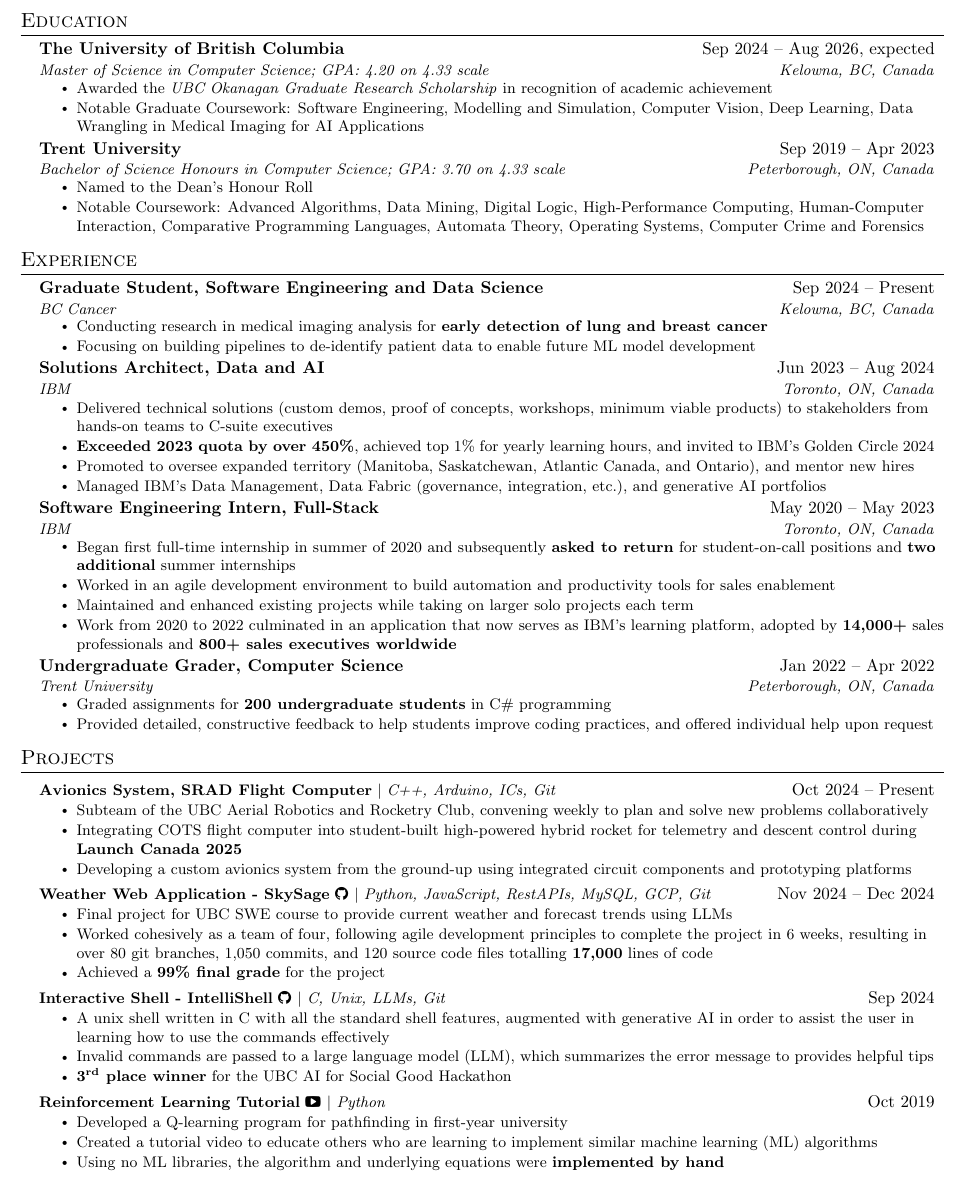
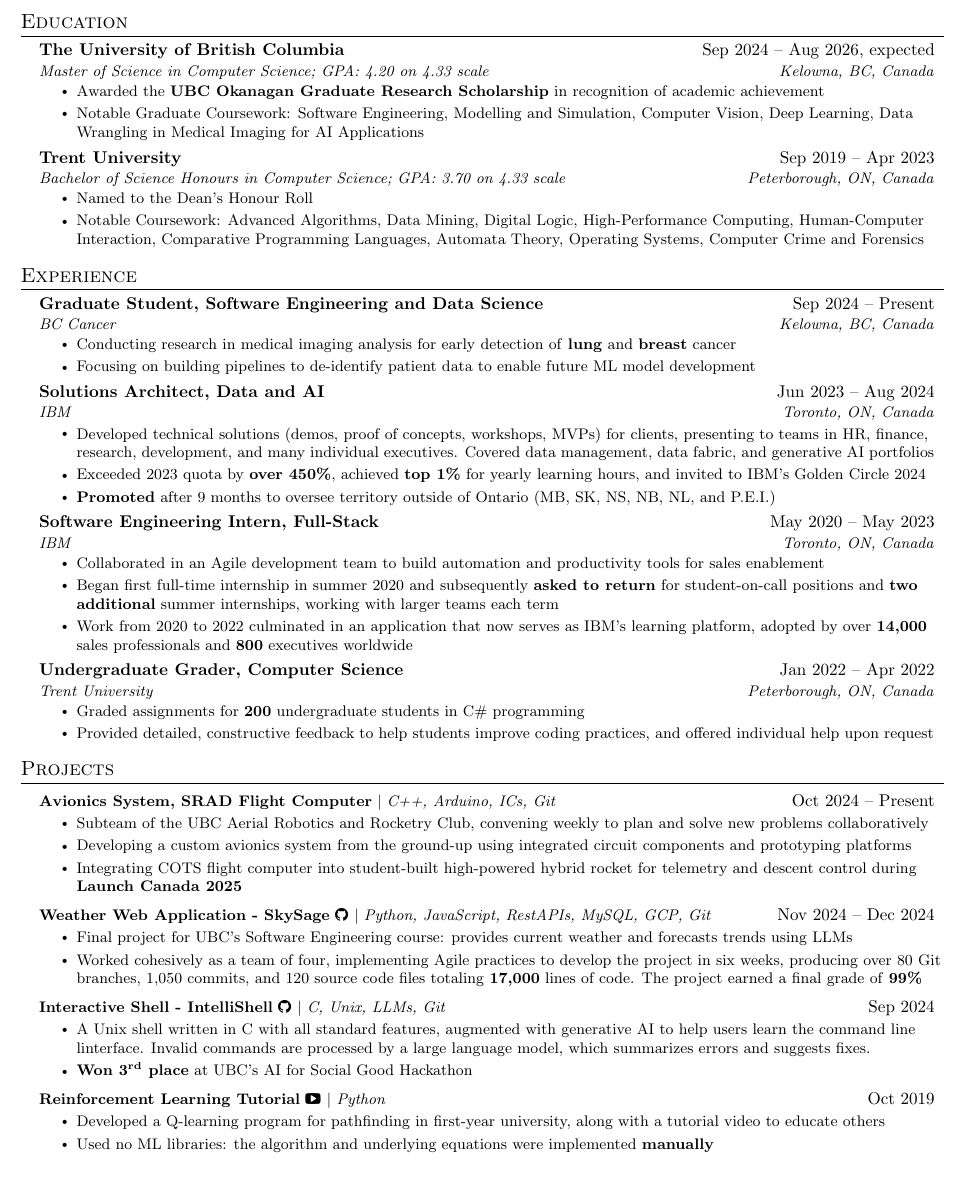
Before and after one commit to rileyeaton-ubc/rileyeaton-resume, a LaTeX CV (Riley_Eaton_resume.tex): part of page 1 of 2, cut so that both start at the same text. Compiled offline with pdfLaTeX.

Commit message:
adjust grammar, spacing, and ordering for many items

```diff
--- a/Riley_Eaton_resume.tex
+++ b/Riley_Eaton_resume.tex
@@ -123,7 +123,7 @@
       {The University of British Columbia}{Sep 2024 -- Aug 2026, expected}
       {Master of Science in Computer Science; GPA: 4.20 on 4.33 scale}{Kelowna, BC, Canada}
       \resumeItemListStart
-        \resumeItem{Awarded the \emph{UBC Okanagan Graduate Research Scholarship} in recognition of academic achievement}
+        \resumeItem{Awarded the \textbf{UBC Okanagan Graduate Research Scholarship} in recognition of academic achievement}
         \resumeItem{Notable Graduate Coursework: Software Engineering, Modelling and Simulation, Computer Vision, Deep Learning, Data Wrangling in Medical Imaging for AI Applications}
       \resumeItemListEnd
     % Trent
@@ -144,7 +144,7 @@
       {Graduate Student, Software Engineering and Data Science}{Sep 2024 -- Present}
       {BC Cancer}{Kelowna, BC, Canada}
       \resumeItemListStart
-        \resumeItem{Conducting research in medical imaging analysis for \textbf{early detection of lung and breast cancer}}
+        \resumeItem{Conducting research in medical imaging analysis for early detection of \textbf{lung} and \textbf{breast} cancer}
         \resumeItem{Focusing on building pipelines to de-identify patient data to enable future ML model development}
       \resumeItemListEnd
     % IBM SA
@@ -152,27 +152,25 @@
       {Solutions Architect, Data and AI}{Jun 2023 -- Aug 2024}
       {IBM}{Toronto, ON, Canada}
       \resumeItemListStart
-        \resumeItem{Delivered technical solutions (custom demos, proof of concepts, workshops, minimum viable products) to stakeholders from hands-on teams to C-suite executives}
-        \resumeItem{\textbf{Exceeded 2023 quota by over 450\%}, achieved top 1\% for yearly learning hours, and invited to IBM's Golden Circle 2024}
-        \resumeItem{Promoted to oversee expanded territory (Manitoba, Saskatchewan, Atlantic Canada, and Ontario), and mentor new hires}
-        \resumeItem{Managed IBM's Data Management, Data Fabric (governance, integration, etc.), and generative AI portfolios}
+        \resumeItem{Developed technical solutions (demos, proof of concepts, workshops, MVPs) for clients, presenting to teams in HR, finance, research, development, and many individual executives. Covered data management, data fabric, and generative AI portfolios}
+        \resumeItem{Exceeded 2023 quota by \textbf{over 450\%}, achieved \textbf{top 1\%} for yearly learning hours, and invited to IBM's Golden Circle 2024}
+        \resumeItem{\textbf{Promoted} after 9 months to oversee territory outside of Ontario (MB, SK, NS, NB, NL, and P.E.I.)}
       \resumeItemListEnd
     % IBM Intern
     \resumeSubheading
       {Software Engineering Intern, Full-Stack}{May 2020 -- May 2023}
       {IBM}{Toronto, ON, Canada}
       \resumeItemListStart
-        \resumeItem{Began first full-time internship in summer of 2020 and subsequently \textbf{asked to return} for student-on-call positions and \textbf{two additional} summer internships}
-        \resumeItem{Worked in an agile development environment to build automation and productivity tools for sales enablement}
-        \resumeItem{Maintained and enhanced existing projects while taking on larger solo projects each term}
-        \resumeItem{Work from 2020 to 2022 culminated in an application that now serves as IBM's learning platform, adopted by \textbf{14,000+} sales professionals and \textbf{800+ sales executives worldwide}}
+        \resumeItem{Collaborated in an Agile development team to build automation and productivity tools for sales enablement}
+        \resumeItem{Began first full-time internship in summer 2020 and subsequently \textbf{asked to return} for student-on-call positions and \textbf{two additional} summer internships, working with larger teams each term}
+        \resumeItem{Work from 2020 to 2022 culminated in an application that now serves as IBM's learning platform, adopted by over \textbf{14,000} sales professionals and \textbf{800} executives worldwide}
       \resumeItemListEnd
       % Trent grader
       \resumeSubheading
       {Undergraduate Grader, Computer Science}{Jan 2022 -- Apr 2022}
       {Trent University}{Peterborough, ON, Canada}
       \resumeItemListStart
-        \resumeItem{Graded assignments for \textbf{200 undergraduate students} in C\# programming}
+        \resumeItem{Graded assignments for \textbf{200} undergraduate students in C\# programming}
         \resumeItem{Provided detailed, constructive feedback to help students improve coding practices, and offered individual help upon request}
       \resumeItemListEnd
   \resumeSubHeadingListEnd
@@ -186,35 +184,32 @@
           \resumeItemListStart
             \vspace{\projectSpaceBefore}
             \resumeItem{Subteam of the UBC Aerial Robotics and Rocketry Club, convening weekly to plan and solve new problems collaboratively}
+            \resumeItem{Developing a custom avionics system from the ground-up using integrated circuit components and prototyping platforms}
             \resumeItem{Integrating COTS flight computer into student-built high-powered hybrid rocket for telemetry and descent control during \textbf{Launch Canada 2025}}
-            \resumeItem{Developing a custom avionics system from the ground-up using integrated circuit components and prototyping platforms}
           \resumeItemListEnd
       % AI weather prediction - SkySage
       \resumeProjectHeading
           {\href{https://github.com/rileyeaton-ubc/SkySage}{\textbf{Weather Web Application - SkySage} \faGithub} \hspace{\iconSpace}$|$ \textit{Python, JavaScript, RestAPIs, MySQL, GCP, Git}}{Nov 2024 -- Dec 2024}
           \resumeItemListStart
             \vspace{\projectSpaceBefore}
-            \resumeItem{Final project for UBC SWE course to provide current weather and forecast trends using LLMs}
-            \resumeItem{Worked cohesively as a team of four, following agile development principles to complete the project in 6 weeks, resulting in over 80 git branches, 1,050 commits, and 120 source code files totalling \textbf{17,000} lines of code}
-            \resumeItem{Achieved a \textbf{99\% final grade} for the project}
+            \resumeItem{Final project for UBC's Software Engineering course: provides current weather and forecasts trends using LLMs}
+            \resumeItem{Worked cohesively as a team of four, implementing Agile practices to develop the project in six weeks, producing over 80 Git branches, 1,050 commits, and 120 source code files totaling \textbf{17,000} lines of code. The project earned a final grade of \textbf{99\%}}
           \resumeItemListEnd
       % IntelliShell
       \resumeProjectHeading
           {\href{https://github.com/rileyeaton-ubc/intellishell-ai-hackathon}{\textbf{Interactive Shell - IntelliShell} \faGithub} \hspace{\iconSpace}$|$ \textit{C, Unix, LLMs, Git}}{Sep 2024}
           \resumeItemListStart
             \vspace{\projectSpaceBefore}
-            \resumeItem{A unix shell written in C with all the standard shell features, augmented with generative AI in order to assist the user in learning how to use the commands effectively}
-            \resumeItem{Invalid commands are passed to a large language model (LLM), which summarizes the error message to provides helpful tips}
-            \resumeItem{\textbf{3\textsuperscript{rd} place winner} for the UBC AI for Social Good Hackathon}
+            \resumeItem{A Unix shell written in C with all standard features, augmented with generative AI to help users learn the command line linterface. Invalid commands are processed by a large language model, which summarizes errors and suggests fixes.}
+            \resumeItem{\textbf{Won 3\textsuperscript{rd} place} at UBC's AI for Social Good Hackathon}
           \resumeItemListEnd
       % Reinforcement learning tutorial
       \resumeProjectHeading
           {\href{https://youtu.be/e59wArs9kp4}{\textbf{Reinforcement Learning Tutorial} \faYoutubePlay} \hspace{\iconSpace}$|$ \textit{Python}}{Oct 2019}
           \resumeItemListStart
             \vspace{\projectSpaceBefore}
-            \resumeItem{Developed a Q-learning program for pathfinding in first-year university}
-            \resumeItem{Created a tutorial video to educate others who are learning to implement similar machine learning (ML) algorithms}
-            \resumeItem{Using no ML libraries, the algorithm and underlying equations were \textbf{implemented by hand}}
+            \resumeItem{Developed a Q-learning program for pathfinding in first-year university, along with a tutorial video to educate others}
+            \resumeItem{Used no ML libraries: the algorithm and underlying equations were implemented \textbf{manually}}
           \resumeItemListEnd
     \resumeSubHeadingListEnd
 
```
Also changed, not shown: Riley_Eaton_resume.pdf.
